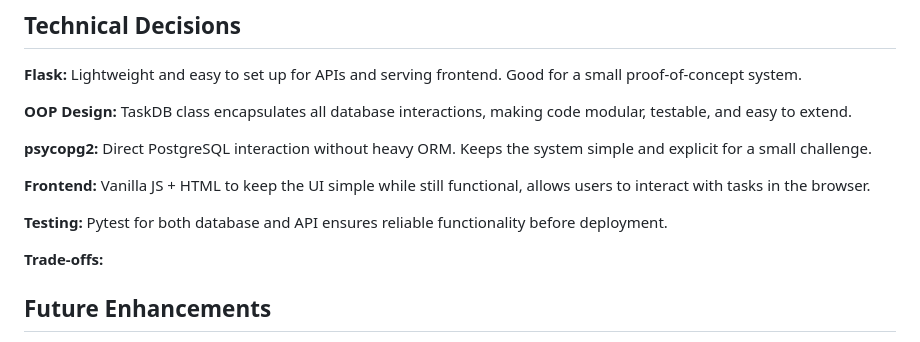
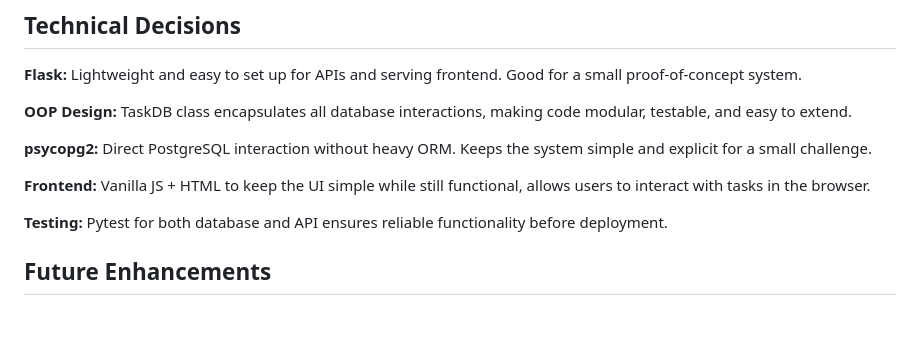
Before and after one commit to mahmoudmoe53/HMCTS_Task, a Markdown page: README.md, the part around the change. Drawn GitHub-style; blank space fills up the shorter version.

Commit message:
Completed README.md

```diff
--- a/README.md
+++ b/README.md
@@ -149,7 +149,6 @@ tests/test_api.py → tests API routes
 
 **Testing:** Pytest for both database and API ensures reliable functionality before deployment.
 
-**Trade-offs:**
 
 ## **Future Enhancements**
 
```
